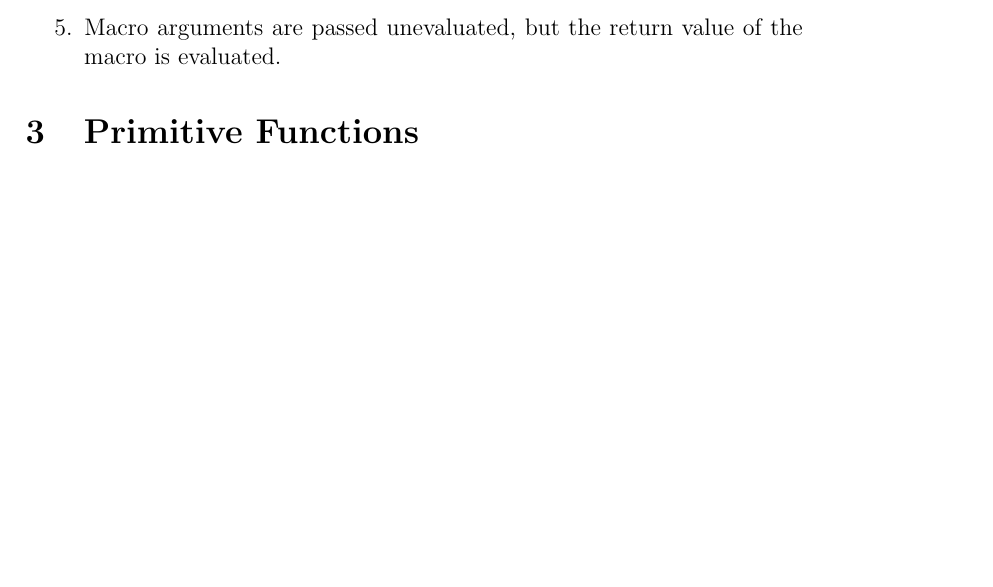
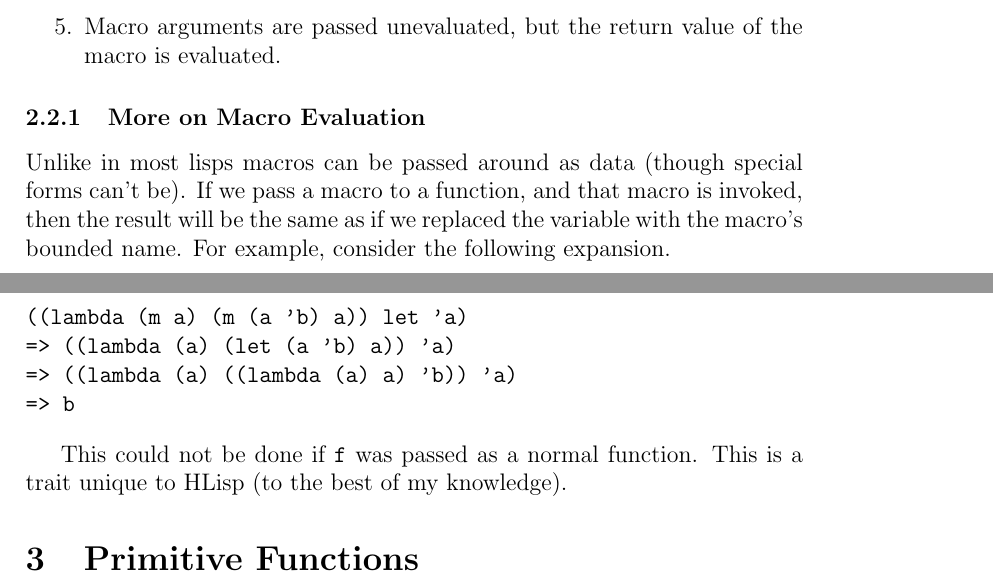
Before and after one commit to lambda-11235/hlisp, a LaTeX paper (doc/formal/formal.tex): part of page 3 of 4 before the commit and two parts of pages 3 and 4 of 5 after it, the two joined at a grey line, cut so that both start at the same text, the shorter picture padded with empty space. Compiled offline with pdfLaTeX.

Commit message:
Added an explanation of macro evaluation to the specification.

```diff
--- a/doc/formal/formal.tex
+++ b/doc/formal/formal.tex
@@ -105,6 +105,23 @@ There are a few evaluation rules in HLisp, mainly
 \item Macro arguments are passed unevaluated, but the return value of the macro
   is evaluated.
 \end{enumerate}
+
+\subsubsection{More on Macro Evaluation}
+
+Unlike in most lisps macros can be passed around as data (though special forms
+can't be). If we pass a macro to a function, and that macro is invoked, then the
+result will be the same as if we replaced the variable with the macro's bounded
+name. For example, consider the following expansion.
+
+\begin{verbatim}
+((lambda (m a) (m (a 'b) a)) let 'a)
+=> ((lambda (a) (let (a 'b) a)) 'a)
+=> ((lambda (a) ((lambda (a) a) 'b)) 'a)
+=> b
+\end{verbatim}
+
+This could not be done if \verb!f! was passed as a normal function. This is a
+trait unique to HLisp (to the best of my knowledge).
 
 \section{Primitive Functions}
 
```
Also changed, not shown: doc/formal/formal.pdf, doc/formal/formal.tex (14 more changed lines), 2 other files.
